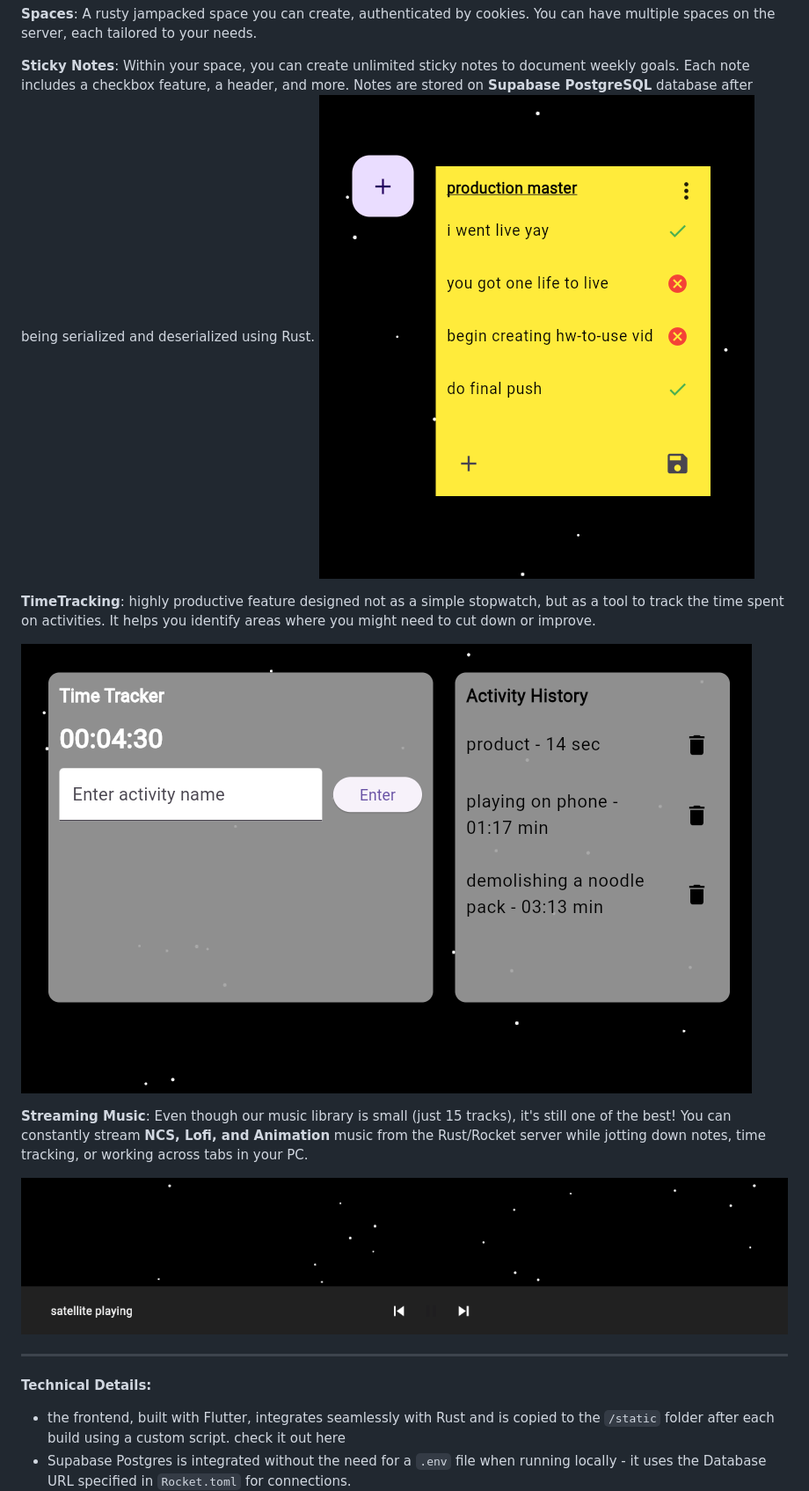
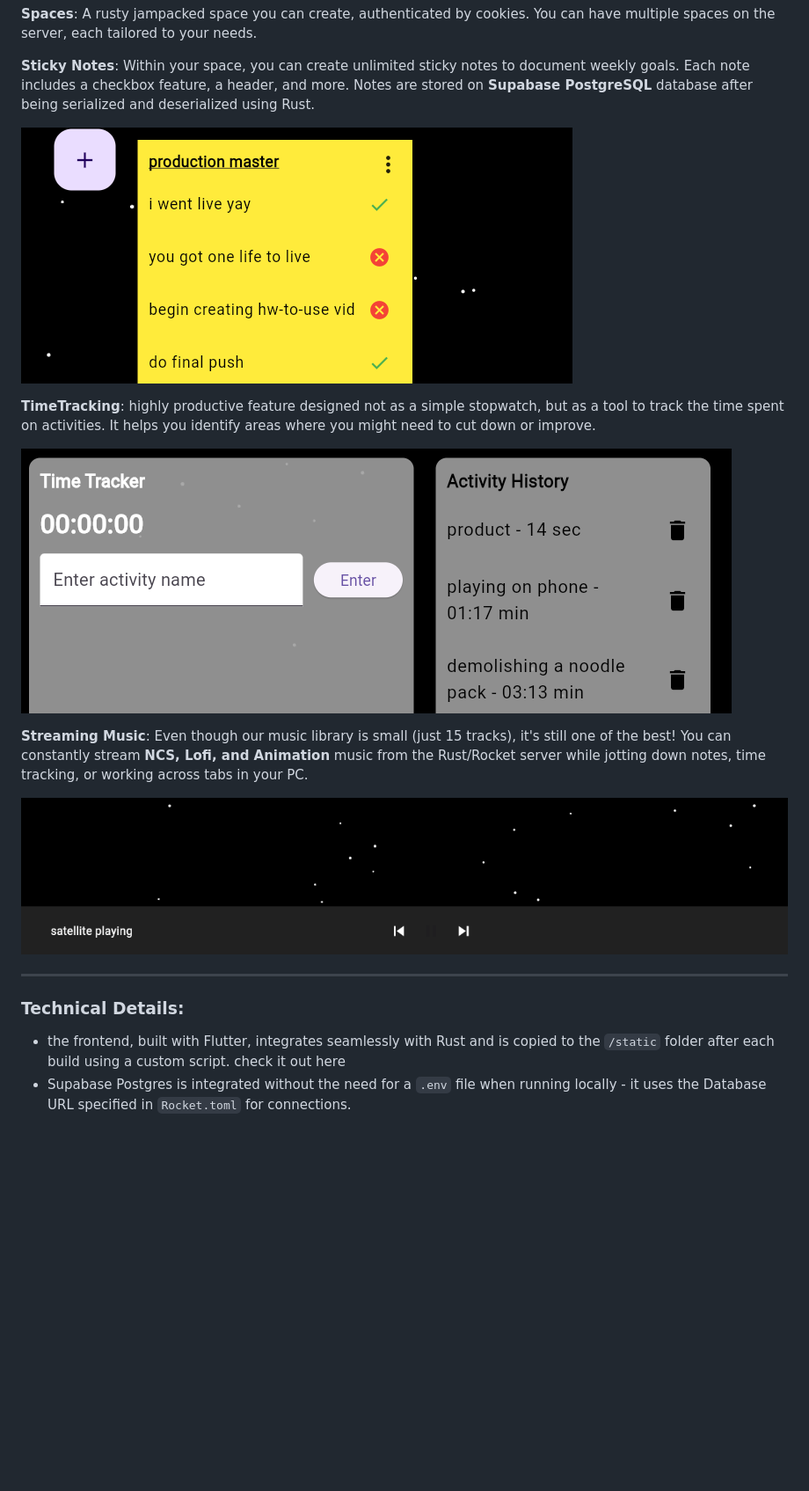
Before and after one commit to chel-007/rustyspaces-Productivity-Tool, a Markdown page: readme.md, the part around the change. Shown: that part at 88% size. GitHub-like rendering; pictures changed too: images/sticky-notes.png, images/time-track.png; blank space fills up the shorter version.

```diff
--- a/readme.md
+++ b/readme.md
@@ -4,6 +4,7 @@ Welcome to **RustySpaces**, your ultimate productivity tool for aligning goals a
 **Spaces**: A rusty jampacked space you can create, authenticated by cookies. You can have multiple spaces on the server, each tailored to your needs.
 
 **Sticky Notes**: Within your space, you can create unlimited sticky notes to document weekly goals. Each note includes a checkbox feature, a header, and more. Notes are stored on **Supabase PostgreSQL** database after being serialized and deserialized using Rust.
+
 ![sticky notes](images/sticky-notes.png)
 
 
@@ -17,7 +18,7 @@ Welcome to **RustySpaces**, your ultimate productivity tool for aligning goals a
 
 <hr>
 
-**Technical Details:**
+### **Technical Details:**
 
 -   the frontend, built with Flutter, integrates seamlessly with Rust and is copied to the `/static` folder after each build using a custom script. check it out here
 -   Supabase Postgres is integrated without the need for a `.env` file when running locally - it uses the Database URL specified in `Rocket.toml` for connections.
```
Also changed, not shown: 7 other files.
